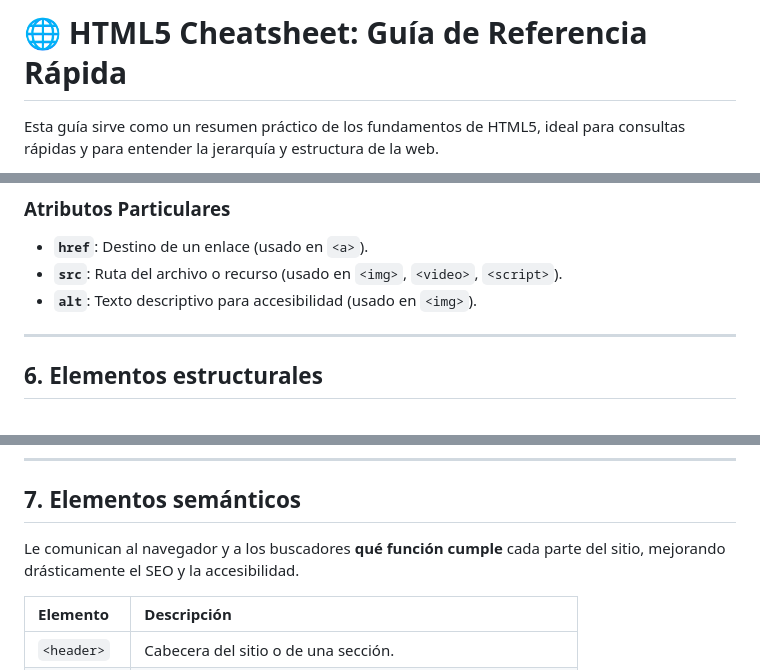
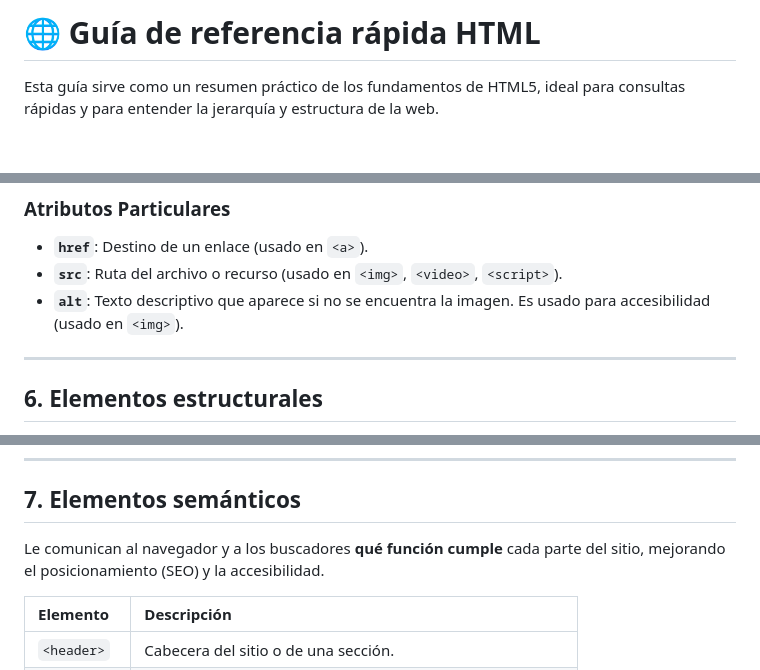
Before and after one commit to saucedo32/repo_inicial, a Markdown page: README.md, 3 parts joined by grey strips. GitHub-like rendering; blank space fills up the shorter version.

```diff
--- a/README.md
+++ b/README.md
@@ -1,4 +1,4 @@
-# 🌐 HTML5 Cheatsheet: Guía de Referencia Rápida
+# 🌐 Guía de referencia rápida HTML
 
 Esta guía sirve como un resumen práctico de los fundamentos de HTML5, ideal para consultas rápidas y para entender la jerarquía y estructura de la web.
 
@@ -89,7 +88,7 @@ Los atributos proporcionan información adicional o modifican el comportamiento
 ### Atributos Particulares
 * **`href`**: Destino de un enlace (usado en `<a>`).
 * **`src`**: Ruta del archivo o recurso (usado en `<img>`, `<video>`, `<script>`).
-* **`alt`**: Texto descriptivo para accesibilidad (usado en `<img>`).
+* **`alt`**: Texto descriptivo que aparece si no se encuentra la imagen. Es usado para accesibilidad (usado en `<img>`).
 
 ---
 
@@ -104,7 +103,7 @@ Sirven para organizar el documento sin aportar un significado específico al con
 ---
 
 ## 7. Elementos semánticos
-Le comunican al navegador y a los buscadores **qué función cumple** cada parte del sitio, mejorando drásticamente el SEO y la accesibilidad.
+Le comunican al navegador y a los buscadores **qué función cumple** cada parte del sitio, mejorando el posicionamiento (SEO) y la accesibilidad.
 
 
 
```
Also changed, not shown: other parts of README.md (+2 -3 lines).
